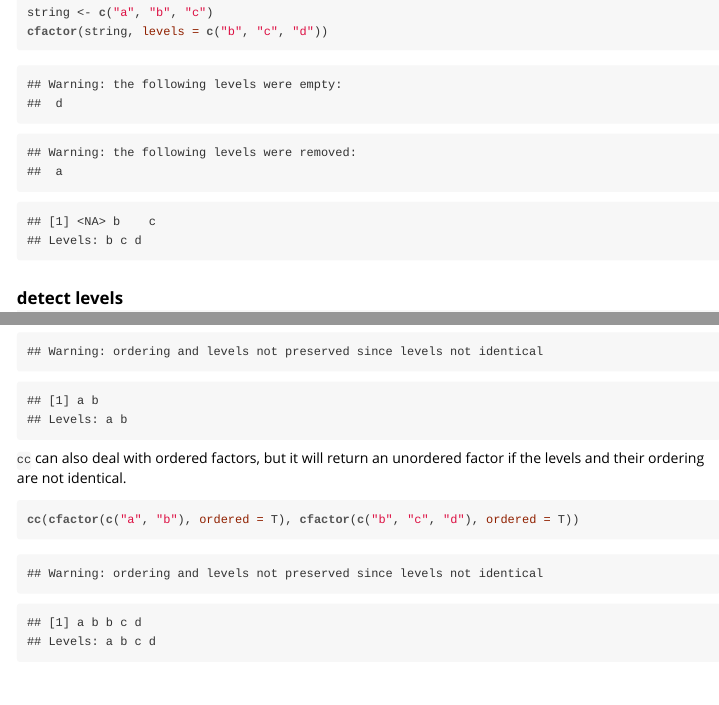
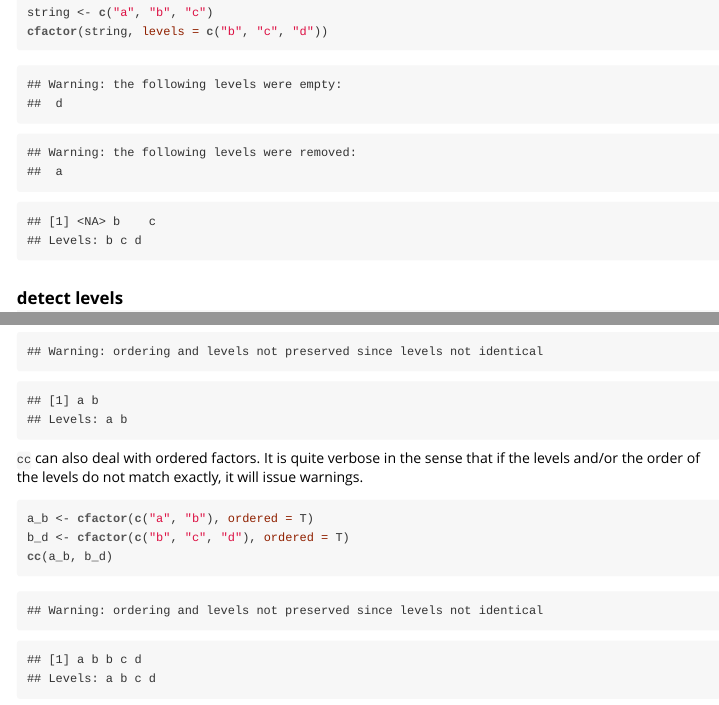
Before and after one commit to jonmcalder/refactor, an R Markdown document (inst/doc/refactor.Rmd): the page in a window 1100 px wide, from 990 px down, and a second part further down, joined at a grey line. The pictures show the output file inst/doc/refactor.html that the author committed with the source, opened offline.

Commit message:
rebuild vignette

````diff
--- a/inst/doc/refactor.Rmd
+++ b/inst/doc/refactor.Rmd
@@ -254,10 +254,13 @@ does not return what might be expected.
 c(cfactor("a"), cfactor("b"))
 cc(cfactor("a"), cfactor("b"))
 ```
-`cc` can also deal with ordered factors, but it will return an unordered factor
-if the levels and their ordering are not identical.
+`cc` can also deal with ordered factors. It is quite verbose in the sense
+that if the levels and/or the order of the levels do not match exactly, it will
+issue warnings.
 ```{r}
-cc(cfactor(c("a", "b"), ordered = T), cfactor(c("b", "c", "d"), ordered = T))
+a_b <- cfactor(c("a", "b"), ordered = T)
+b_d <- cfactor(c("b", "c", "d"), ordered = T)
+cc(a_b, b_d)
 ```
 
 ## append
````
Also changed, not shown: inst/doc/refactor.R (+3 -1 lines), inst/doc/refactor.html.
